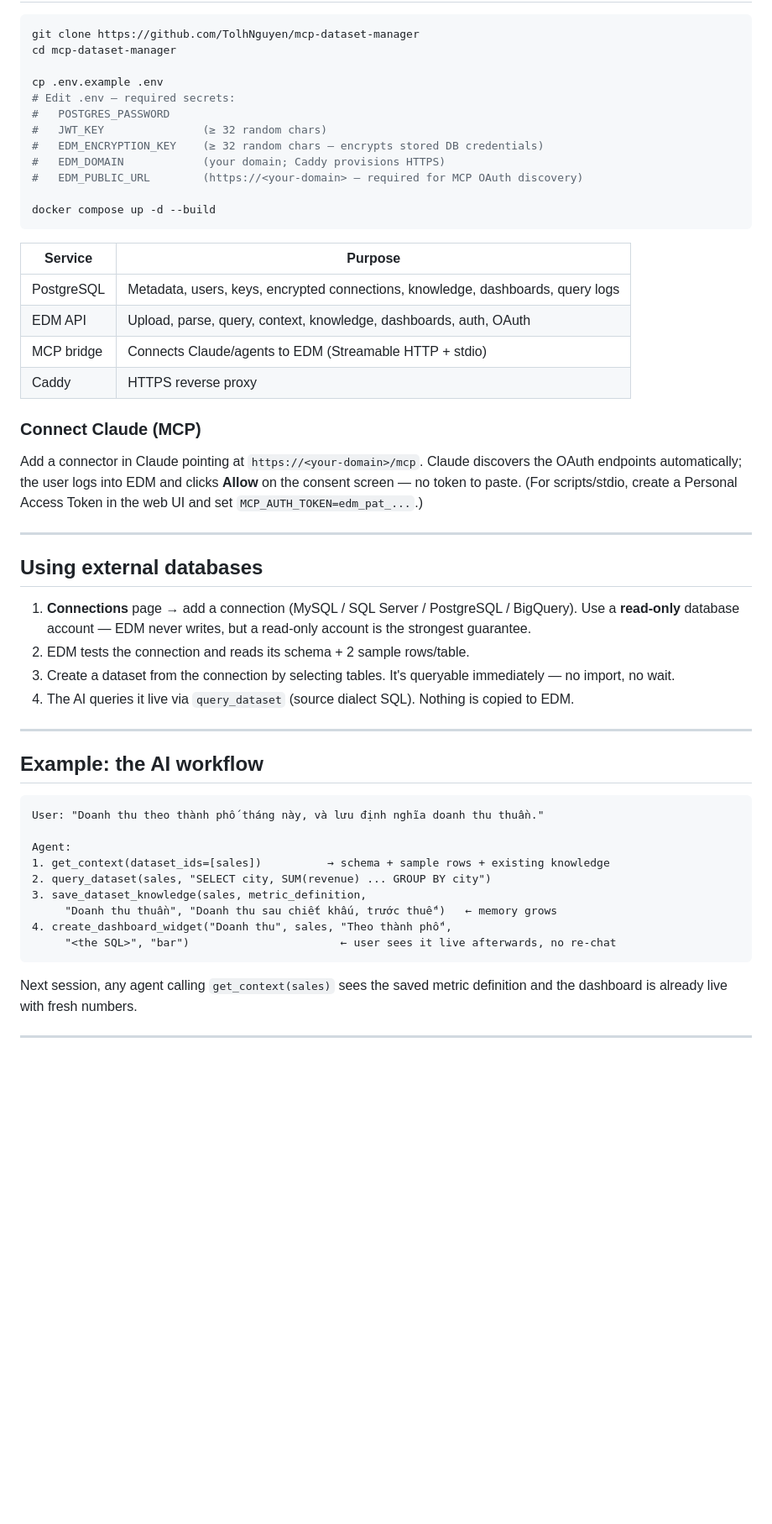
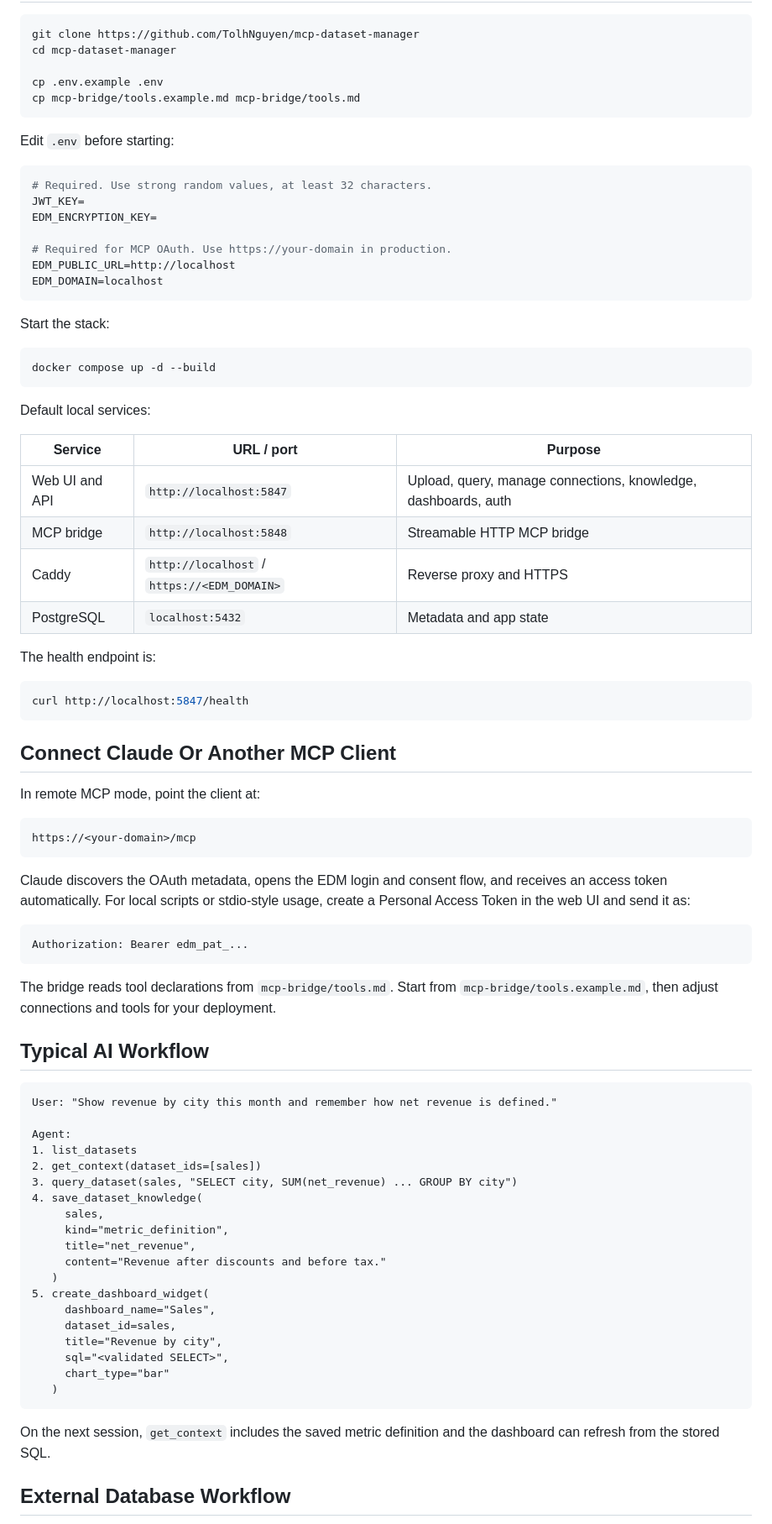
Before and after one commit to TolhNguyen/mcp-dataset-manager, a Markdown page: README.md, the part around one of its changes. Shown at 84% size. Drawn GitHub-style; blank space fills up the shorter version.

````diff
--- a/README.md
+++ b/README.md
@@ -111,53 +84,83 @@ git clone https://github.com/TolhNguyen/mcp-dataset-manager
 cd mcp-dataset-manager
 
 cp .env.example .env
-# Edit .env — required secrets:
-#   POSTGRES_PASSWORD
-#   JWT_KEY               (≥ 32 random chars)
-#   EDM_ENCRYPTION_KEY    (≥ 32 random chars — encrypts stored DB credentials)
-#   EDM_DOMAIN            (your domain; Caddy provisions HTTPS)
-#   EDM_PUBLIC_URL        (https://<your-domain> — required for MCP OAuth discovery)
+cp mcp-bridge/tools.example.md mcp-bridge/tools.md
+```
 
+Edit `.env` before starting:
+
+```bash
+# Required. Use strong random values, at least 32 characters.
+JWT_KEY=
+EDM_ENCRYPTION_KEY=
+
+# Required for MCP OAuth. Use https://your-domain in production.
+EDM_PUBLIC_URL=http://localhost
+EDM_DOMAIN=localhost
+```
+
+Start the stack:
+
+```bash
 docker compose up -d --build
 ```
 
-| Service | Purpose |
-|---|---|
-| PostgreSQL | Metadata, users, keys, encrypted connections, knowledge, dashboards, query logs |
-| EDM API | Upload, parse, query, context, knowledge, dashboards, auth, OAuth |
-| MCP bridge | Connects Claude/agents to EDM (Streamable HTTP + stdio) |
-| Caddy | HTTPS reverse proxy |
+Default local services:
 
-### Connect Claude (MCP)
+| Service | URL / port | Purpose |
+| --- | --- | --- |
+| Web UI and API | `http://localhost:5847` | Upload, query, manage connections, knowledge, dashboards, auth |
+| MCP bridge | `http://localhost:5848` | Streamable HTTP MCP bridge |
+| Caddy | `http://localhost` / `https://<EDM_DOMAIN>` | Reverse proxy and HTTPS |
+| PostgreSQL | `localhost:5432` | Metadata and app state |
 
-Add a connector in Claude pointing at `https://<your-domain>/mcp`. Claude discovers the OAuth endpoints automatically; the user logs into EDM and clicks **Allow** on the consent screen — no token to paste. (For scripts/stdio, create a Personal Access Token in the web UI and set `MCP_AUTH_TOKEN=edm_pat_...`.)
+The health endpoint is:
 
----
+```bash
+curl http://localhost:5847/health
+```
 
-## Using external databases
+## Connect Claude Or Another MCP Client
 
-1. **Connections** page → add a connection (MySQL / SQL Server / PostgreSQL / BigQuery). Use a **read-only** database account — EDM never writes, but a read-only account is the strongest guarantee.
-2. EDM tests the connection and reads its schema + 2 sample rows/table.
-3. Create a dataset from the connection by selecting tables. It's queryable immediately — no import, no wait.
-4. The AI queries it live via `query_dataset` (source dialect SQL). Nothing is copied to EDM.
-
----
-
-## Example: the AI workflow
+In remote MCP mode, point the client at:
 
 ```text
-User: "Doanh thu theo thành phố tháng này, và lưu định nghĩa doanh thu thuần."
+https://<your-domain>/mcp
+```
+
+Claude discovers the OAuth metadata, opens the EDM login and consent flow, and receives an access token automatically. For local scripts or stdio-style usage, create a Personal Access Token in the web UI and send it as:
+
+```text
+Authorization: Bearer edm_pat_...
+```
+
+The bridge reads tool declarations from `mcp-bridge/tools.md`. Start from `mcp-bridge/tools.example.md`, then adjust connections and tools for your deployment.
+
+## Typical AI Workflow
+
+```text
+User: "Show revenue by city this month and remember how net revenue is defined."
 
 Agent:
-1. get_context(dataset_ids=[sales])          → schema + sample rows + existing knowledge
-2. query_dataset(sales, "SELECT city, SUM(revenue) ... GROUP BY city")
-3. save_dataset_knowledge(sales, metric_definition,
-     "Doanh thu thuần", "Doanh thu sau chiết khấu, trước thuế")   ← memory grows
-4. create_dashboard_widget("Doanh thu", sales, "Theo thành phố",
-     "<the SQL>", "bar")                       ← user sees it live afterwards, no re-chat
+1. list_datasets
+2. get_context(dataset_ids=[sales])
+3. query_dataset(sales, "SELECT city, SUM(net_revenue) ... GROUP BY city")
+4. save_dataset_knowledge(
+     sales,
+     kind="metric_definition",
+     title="net_revenue",
+     content="Revenue after discounts and before tax."
+   )
+5. create_dashboard_widget(
+     dashboard_name="Sales",
+     dataset_id=sales,
+     title="Revenue by city",
+     sql="<validated SELECT>",
+     chart_type="bar"
+   )
 ```
 
-Next session, any agent calling `get_context(sales)` sees the saved metric definition and the dashboard is already live with fresh numbers.
+On the next session, `get_context` includes the saved metric definition and the dashboard can refresh from the stored SQL.
 
----
+## External Database Workflow
 
````
Also changed, not shown: other parts of README.md (+144 -97 lines).
